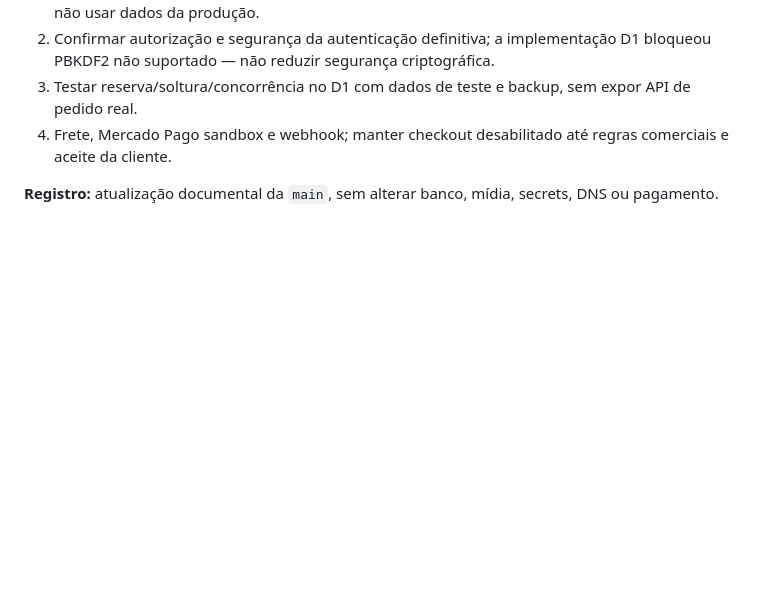
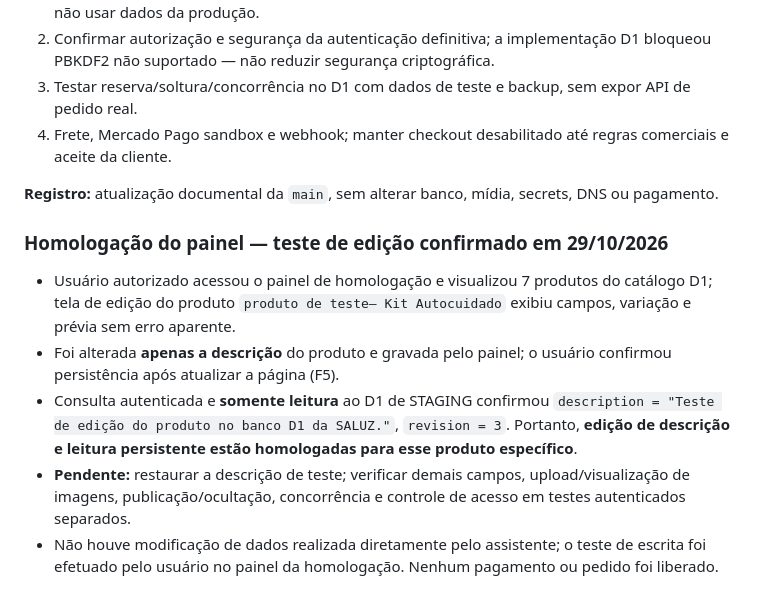
Before and after one commit to VideDigital/Saluz, a Markdown page: README.md, the part around the change. GitHub-like rendering; blank space fills up the shorter version.

Commit message:
docs(saluz): registrar teste real de edição e persistência D1 homologado

```diff
--- a/README.md
+++ b/README.md
@@ -135,3 +135,10 @@ Não adicionar senhas, tokens, chaves Mercado Pago ou dados reais de clientes ao
 4. Frete, Mercado Pago sandbox e webhook; manter checkout desabilitado até regras comerciais e aceite da cliente.
 
 **Registro:** atualização documental da `main`, sem alterar banco, mídia, secrets, DNS ou pagamento.
+
+### Homologação do painel — teste de edição confirmado em 29/10/2026
+- Usuário autorizado acessou o painel de homologação e visualizou 7 produtos do catálogo D1; tela de edição do produto `produto de teste— Kit Autocuidado` exibiu campos, variação e prévia sem erro aparente.
+- Foi alterada **apenas a descrição** do produto e gravada pelo painel; o usuário confirmou persistência após atualizar a página (F5).
+- Consulta autenticada e **somente leitura** ao D1 de STAGING confirmou `description = "Teste de edição do produto no banco D1 da SALUZ."`, `revision = 3`. Portanto, **edição de descrição e leitura persistente estão homologadas para esse produto específico**.
+- **Pendente:** restaurar a descrição de teste; verificar demais campos, upload/visualização de imagens, publicação/ocultação, concorrência e controle de acesso em testes autenticados separados.
+- Não houve modificação de dados realizada diretamente pelo assistente; o teste de escrita foi efetuado pelo usuário no painel da homologação. Nenhum pagamento ou pedido foi liberado.
```
